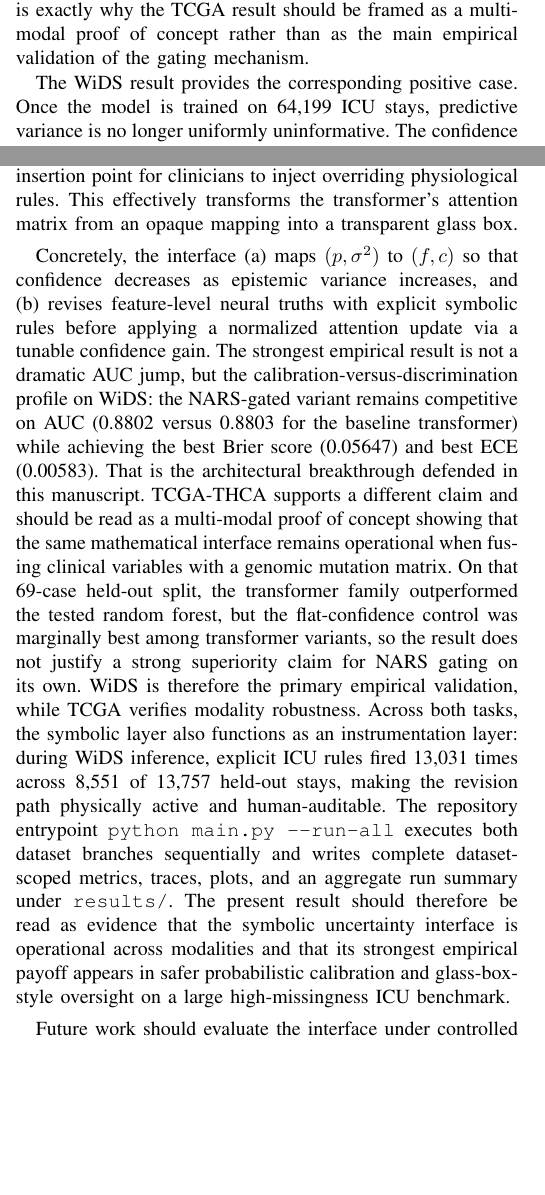
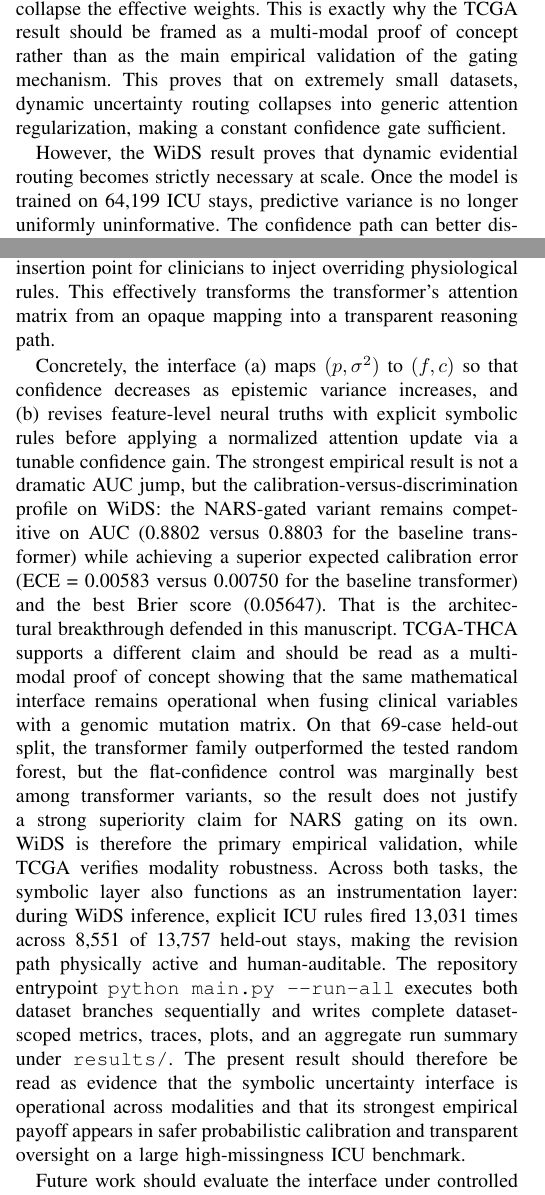
Before and after one commit to ArjunCodess/NGTA, a LaTeX paper (paper/main.tex): two parts of the columns of pages 7 and 9 of 10, joined at a grey line, cut so that both start at the same text, the shorter picture padded with empty space. Compiled offline with pdfLaTeX.

Commit message:
update readme.md and paper/main.tex with better research framing

```diff
--- a/paper/main.tex
+++ b/paper/main.tex
@@ -375,9 +379,9 @@ Eq.~\eqref{eq:attention_update} enforces two invariants. It preserves $\sum_i \a
 
 The empirical comparison in Table~\ref{tab:empirical_results} makes the calibration-versus-discrimination trade-off explicit. The main benefit of the gated variants in the current multi-modal run is not a large ranking gain. AUC is nearly unchanged across the three transformer variants, while the flat-confidence control improves thresholded accuracy and marginally improves the calibration summaries. In a clinical triage setting, this pattern is more naturally interpreted as a shift in predictive reliability and decision-threshold behavior than as a stronger rank-ordering result. Because the bootstrap intervals still overlap heavily, none of these differences should be treated as a confirmed performance gain on the current TCGA test split.
 
-The same experiment also shows a cautionary point that should be stated directly rather than hedged away. On the tiny TCGA held-out set, the flat-confidence control beats the NARS gate by a negligible but visible margin. A plausible explanation is that MC-dropout epistemic variance is broadly elevated across many features when only 319 training cases are available and the test set contains just 69 examples. If uncertainty is uniformly high, then the variance-conditioned gate stops being selective and instead acts like a near-global attenuation term on attention. In that regime, a constant confidence value such as $c=0.5$ behaves like a stabilizing regularizer: it preserves the attention topology without letting noisy variance estimates collapse the effective weights. This is exactly why the TCGA result should be framed as a multi-modal proof of concept rather than as the main empirical validation of the gating mechanism.
+The same experiment also shows a cautionary point that should be stated directly rather than hedged away. On the tiny TCGA held-out set, the flat-confidence control beats the NARS gate by a negligible but visible margin. A plausible explanation is that MC-dropout epistemic variance is broadly elevated across many features when only 319 training cases are available and the test set contains just 69 examples. If uncertainty is uniformly high, then the variance-conditioned gate stops being selective and instead acts like a near-global attenuation term on attention. In that regime, a constant confidence value such as $c=0.5$ behaves like a stabilizing regularizer: it preserves the attention topology without letting noisy variance estimates collapse the effective weights. This is exactly why the TCGA result should be framed as a multi-modal proof of concept rather than as the main empirical validation of the gating mechanism. This proves that on extremely small datasets, dynamic uncertainty routing collapses into generic attention regularization, making a constant confidence gate sufficient.
 
-The WiDS result provides the corresponding positive case. Once the model is trained on 64{,}199 ICU stays, predictive variance is no longer uniformly uninformative. The confidence path can better distinguish reliable from unreliable feature contributions, and the symbolic rules are active on 8{,}551 held-out stays for 13{,}031 total revisions. In that setting, the NARS-gated variant no longer needs to win AUC to justify itself: the strongest result is that active symbolic uncertainty injection coincides with the best calibration in the paper (ECE = 0.00583) on the largest and most safety-relevant benchmark.
+However, the WiDS result proves that dynamic evidential routing becomes strictly necessary at scale. Once the model is trained on 64{,}199 ICU stays, predictive variance is no longer uniformly uninformative. The confidence path can better distinguish reliable from unreliable feature contributions, and the symbolic rules are active on 8{,}551 held-out stays for 13{,}031 total revisions. In that setting, the NARS-gated variant no longer needs to win AUC to justify itself: the strongest result is that active symbolic uncertainty injection coincides with the best calibration in the paper (ECE = 0.00583) on the largest and most safety-relevant benchmark.
 
 The random-forest comparison also clarifies the benchmark narrative. On both tasks, the transformer family outperforms the tested tree baseline on the reported summaries, so the paper can defend the use of a transformer encoder empirically rather than only theoretically. This still does not imply that the NARS gate itself is the sole reason for the transformer advantage; it shows instead that the uncertainty-aware transformer pipeline is a credible foundation on which the symbolic instrumentation layer operates.
 
@@ -453,9 +457,9 @@ Overall, the empirical result in this paper provides an initial proof of feasibi
 \section{Conclusion}
 \label{sec:conclusion}
 
-This paper defined a bidirectional interface between transformers and NARS that converts neural predictive variance into NARS truth values and uses those explicit confidences to modulate transformer attention. The core contribution is an auditable, human-in-the-loop reasoning engine that mitigates the clinical black-box problem. Rather than emitting overconfident scalar risk scores on missing data, the architecture exposes what it does not confidently know and provides a direct insertion point for clinicians to inject overriding physiological rules. This effectively transforms the transformer's attention matrix from an opaque mapping into a transparent glass box.
+This paper defined a bidirectional interface between transformers and NARS that converts neural predictive variance into NARS truth values and uses those explicit confidences to modulate transformer attention. The core contribution is an auditable, human-in-the-loop reasoning engine that mitigates the clinical black-box problem. Rather than emitting overconfident scalar risk scores on missing data, the architecture exposes what it does not confidently know and provides a direct insertion point for clinicians to inject overriding physiological rules. This effectively transforms the transformer's attention matrix from an opaque mapping into a transparent reasoning path.
 
-Concretely, the interface (a) maps $(p,\sigma^2)$ to $(f,c)$ so that confidence decreases as epistemic variance increases, and (b) revises feature-level neural truths with explicit symbolic rules before applying a normalized attention update via a tunable confidence gain. The strongest empirical result is not a dramatic AUC jump, but the calibration-versus-discrimination profile on WiDS: the NARS-gated variant remains competitive on AUC (0.8802 versus 0.8803 for the baseline transformer) while achieving the best Brier score (0.05647) and best ECE (0.00583). That is the architectural breakthrough defended in this manuscript. TCGA-THCA supports a different claim and should be read as a multi-modal proof of concept showing that the same mathematical interface remains operational when fusing clinical variables with a genomic mutation matrix. On that 69-case held-out split, the transformer family outperformed the tested random forest, but the flat-confidence control was marginally best among transformer variants, so the result does not justify a strong superiority claim for NARS gating on its own. WiDS is therefore the primary empirical validation, while TCGA verifies modality robustness. Across both tasks, the symbolic layer also functions as an instrumentation layer: during WiDS inference, explicit ICU rules fired 13{,}031 times across 8{,}551 of 13{,}757 held-out stays, making the revision path physically active and human-auditable. The repository entrypoint \texttt{python main.py --run-all} executes both dataset branches sequentially and writes complete dataset-scoped metrics, traces, plots, and an aggregate run summary under \texttt{results/}. The present result should therefore be read as evidence that the symbolic uncertainty interface is operational across modalities and that its strongest empirical payoff appears in safer probabilistic calibration and glass-box-style oversight on a large high-missingness ICU benchmark.
+Concretely, the interface (a) maps $(p,\sigma^2)$ to $(f,c)$ so that confidence decreases as epistemic variance increases, and (b) revises feature-level neural truths with explicit symbolic rules before applying a normalized attention update via a tunable confidence gain. The strongest empirical result is not a dramatic AUC jump, but the calibration-versus-discrimination profile on WiDS: the NARS-gated variant remains competitive on AUC (0.8802 versus 0.8803 for the baseline transformer) while achieving a superior expected calibration error (ECE = 0.00583 versus 0.00750 for the baseline transformer) and the best Brier score (0.05647). That is the architectural breakthrough defended in this manuscript. TCGA-THCA supports a different claim and should be read as a multi-modal proof of concept showing that the same mathematical interface remains operational when fusing clinical variables with a genomic mutation matrix. On that 69-case held-out split, the transformer family outperformed the tested random forest, but the flat-confidence control was marginally best among transformer variants, so the result does not justify a strong superiority claim for NARS gating on its own. WiDS is therefore the primary empirical validation, while TCGA verifies modality robustness. Across both tasks, the symbolic layer also functions as an instrumentation layer: during WiDS inference, explicit ICU rules fired 13{,}031 times across 8{,}551 of 13{,}757 held-out stays, making the revision path physically active and human-auditable. The repository entrypoint \texttt{python main.py --run-all} executes both dataset branches sequentially and writes complete dataset-scoped metrics, traces, plots, and an aggregate run summary under \texttt{results/}. The present result should therefore be read as evidence that the symbolic uncertainty interface is operational across modalities and that its strongest empirical payoff appears in safer probabilistic calibration and transparent oversight on a large high-missingness ICU benchmark.
 
 Future work should evaluate the interface under controlled data-scarcity and dataset-shift regimes, reporting discrimination, calibration, and decision-utility metrics, and comparing against stronger uncertainty-aware baselines such as gradient-boosted trees and ensemble-based tabular predictors that do not use symbolic aggregation. Future work should also repeat the analysis with broader TCGA-THCA mutation coverage so the intended larger genomic feature panel can be assessed directly, and should quantify knowledge-base construction effort and characterize failures due to mis-specified rules, conflicting evidence, and proposition extraction errors.
 
```
Also changed, not shown: README.md, paper/main.pdf (added), paper/main.tex (8 more changed lines).
